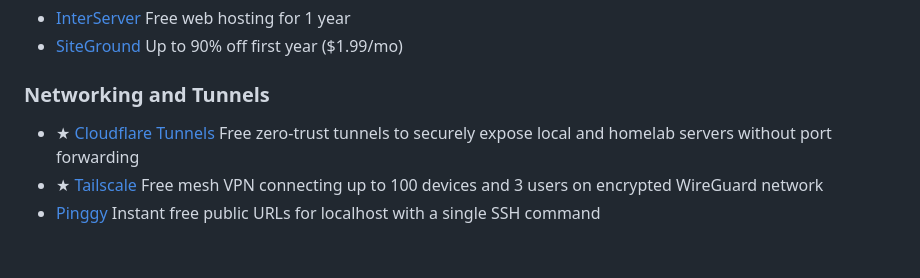
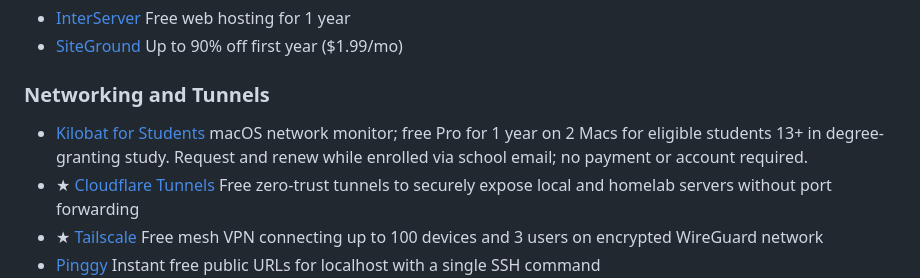
Before and after one commit to kawishkamd/freeloaders-archive, a Markdown page: Readme.md, the part around the change. Drawn GitHub-style; blank space fills up the shorter version.

Commit message:
Add Kilobat student offer

```diff
--- a/Readme.md
+++ b/Readme.md
@@ -438,6 +438,7 @@ The web version of this repository can be found [here](https://kawishkamd.github
 
 ### Networking and Tunnels
 
+* [Kilobat for Students](https://kilobat.app/students) macOS network monitor; free Pro for 1 year on 2 Macs for eligible students 13+ in degree-granting study. Request and renew while enrolled via school email; no payment or account required.
 * ★ [Cloudflare Tunnels](https://developers.cloudflare.com/cloudflare-one/connections/connect-networks/) Free zero-trust tunnels to securely expose local and homelab servers without port forwarding
 * ★ [Tailscale](https://tailscale.com/) Free mesh VPN connecting up to 100 devices and 3 users on encrypted WireGuard network
 * [Pinggy](https://pinggy.io/) Instant free public URLs for localhost with a single SSH command
```
